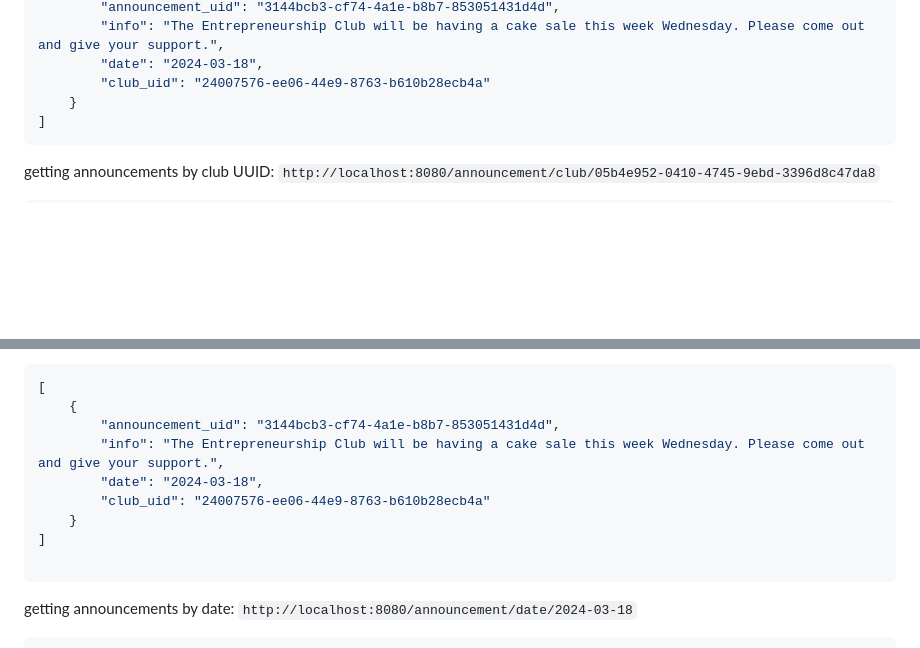
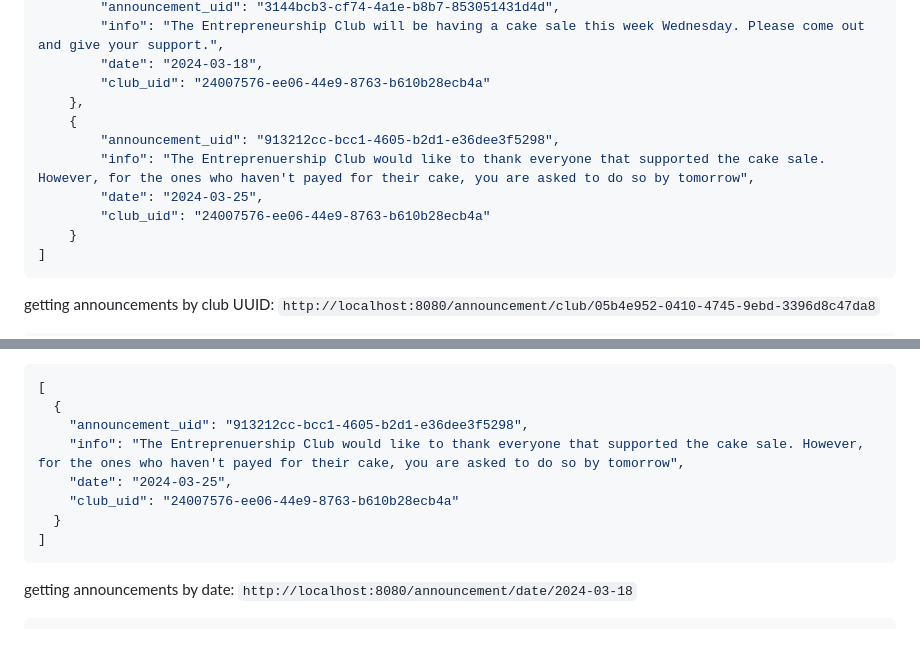
Before and after one commit to romeil/Announcement-API, a Markdown page: README.md, 2 parts joined by grey strips. Drawn GitHub-style; blank space fills up the shorter version.

````diff
--- a/README.md
+++ b/README.md
@@ -27,6 +27,12 @@ For example, getting all announcements: `http://localhost:8080/announcement`
         "info": "The Entrepreneurship Club will be having a cake sale this week Wednesday. Please come out and give your support.",
         "date": "2024-03-18",
         "club_uid": "24007576-ee06-44e9-8763-b610b28ecb4a"
+    },
+    {
+        "announcement_uid": "913212cc-bcc1-4605-b2d1-e36dee3f5298",
+        "info": "The Entreprenuership Club would like to thank everyone that supported the cake sale. However, for the ones who haven't payed for their cake, you are asked to do so by tomorrow",
+        "date": "2024-03-25",
+        "club_uid": "24007576-ee06-44e9-8763-b610b28ecb4a"
     }
 ]
 ```
@@ -45,13 +51,12 @@ getting announcements by club UUID and date: `http://localhost:8080/announcement
 ```json
 [
-    {
-        "announcement_uid": "3144bcb3-cf74-4a1e-b8b7-853051431d4d",
-        "info": "The Entrepreneurship Club will be having a cake sale this week Wednesday. Please come out and give your support.",
-        "date": "2024-03-18",
-        "club_uid": "24007576-ee06-44e9-8763-b610b28ecb4a"
-    }
+  {
+    "announcement_uid": "913212cc-bcc1-4605-b2d1-e36dee3f5298",
+    "info": "The Entreprenuership Club would like to thank everyone that supported the cake sale. However, for the ones who haven't payed for their cake, you are asked to do so by tomorrow",
+    "date": "2024-03-25",
+    "club_uid": "24007576-ee06-44e9-8763-b610b28ecb4a"
+  }
 ]
-
 ```
 getting announcements by date: `http://localhost:8080/announcement/date/2024-03-18`
 ```json
````
Also changed, not shown: other parts of README.md (+1 -1 lines).
